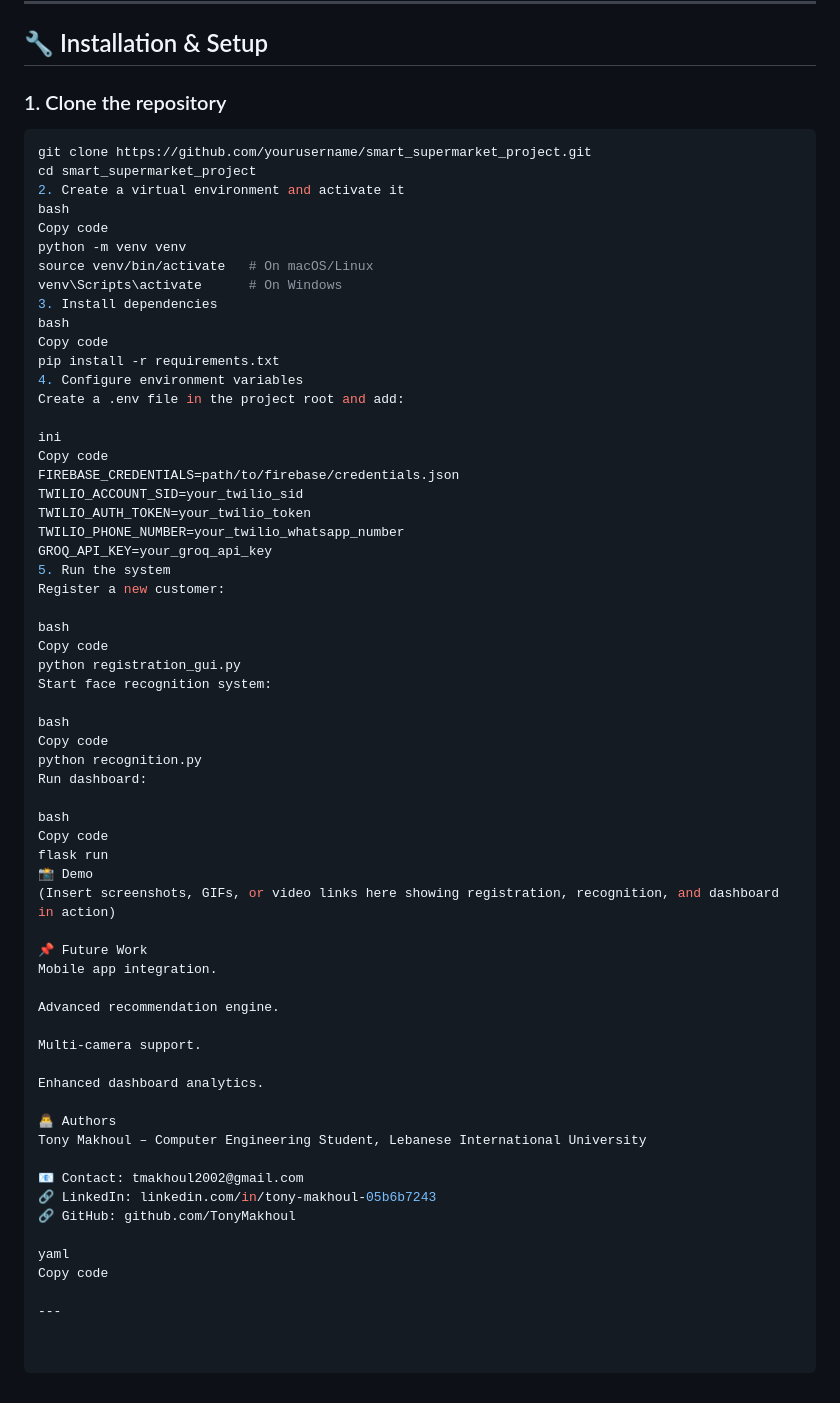
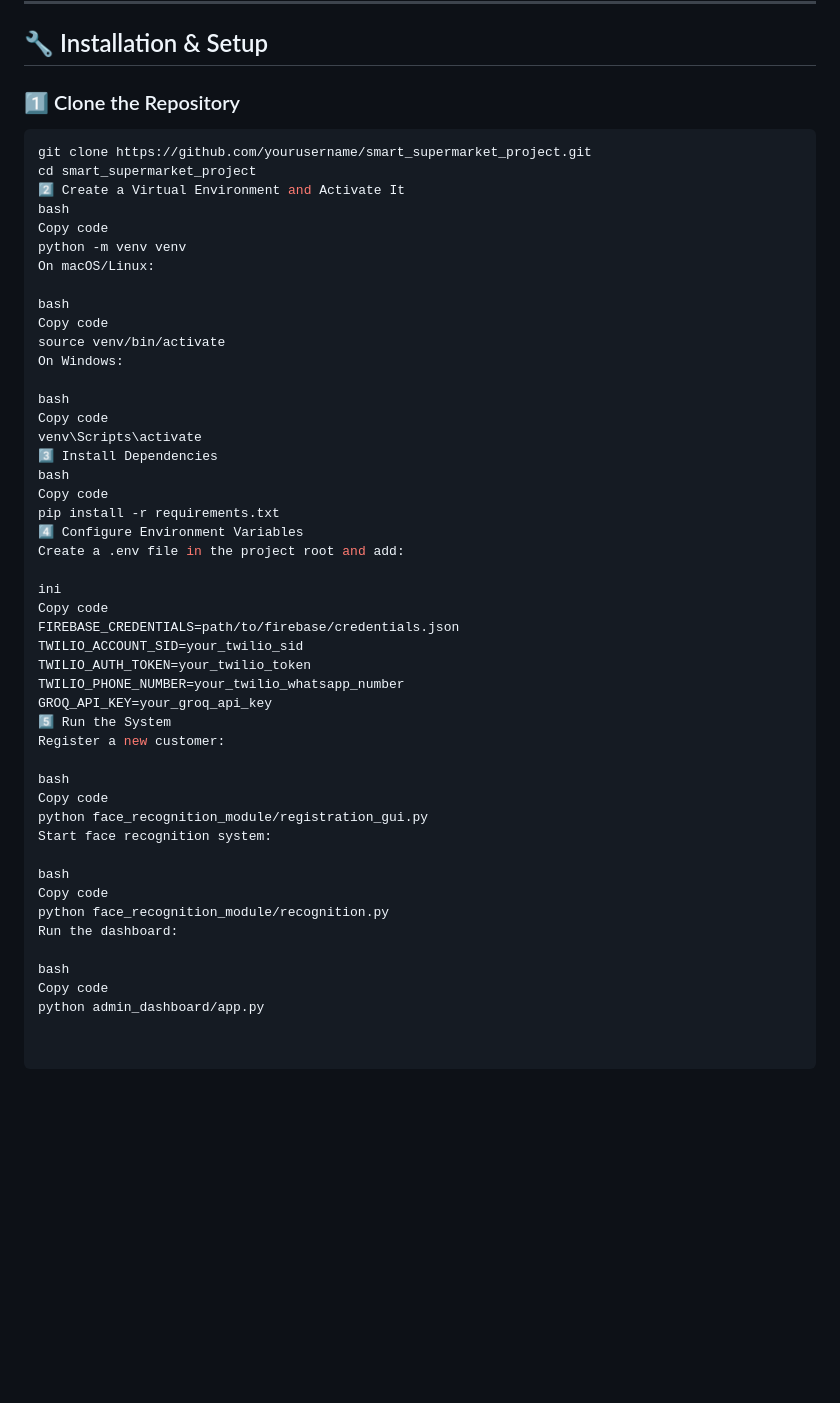
Before and after one commit to TonyMakhoul1/AI-Powered-Smart-Supermarket, a Markdown page: README.md, the part around the change. Rendered like a GitHub page; blank space fills up the shorter version.

````diff
--- a/README.md
+++ b/README.md
@@ -56,21 +56,29 @@ AI-powered-smart-supermarket/
 
 ## 🔧 Installation & Setup
 
-### 1. Clone the repository
+### 1️⃣ Clone the Repository
 ```bash
 git clone https://github.com/yourusername/smart_supermarket_project.git
 cd smart_supermarket_project
-2. Create a virtual environment and activate it
+2️⃣ Create a Virtual Environment and Activate It
 bash
 Copy code
 python -m venv venv
-source venv/bin/activate   # On macOS/Linux
-venv\Scripts\activate      # On Windows
-3. Install dependencies
+On macOS/Linux:
+
+bash
+Copy code
+source venv/bin/activate
+On Windows:
+
+bash
+Copy code
+venv\Scripts\activate
+3️⃣ Install Dependencies
 bash
 Copy code
 pip install -r requirements.txt
-4. Configure environment variables
+4️⃣ Configure Environment Variables
 Create a .env file in the project root and add:
 
 ini
@@ -80,42 +88,19 @@ TWILIO_ACCOUNT_SID=your_twilio_sid
 TWILIO_AUTH_TOKEN=your_twilio_token
 TWILIO_PHONE_NUMBER=your_twilio_whatsapp_number
 GROQ_API_KEY=your_groq_api_key
-5. Run the system
+5️⃣ Run the System
 Register a new customer:
 
 bash
 Copy code
-python registration_gui.py
+python face_recognition_module/registration_gui.py
 Start face recognition system:
 
 bash
 Copy code
-python recognition.py
-Run dashboard:
+python face_recognition_module/recognition.py
+Run the dashboard:
 
 bash
 Copy code
-flask run
-📸 Demo
-(Insert screenshots, GIFs, or video links here showing registration, recognition, and dashboard in action)
-
-📌 Future Work
-Mobile app integration.
-
-Advanced recommendation engine.
-
-Multi-camera support.
-
-Enhanced dashboard analytics.
-
-👨‍💻 Authors
-Tony Makhoul – Computer Engineering Student, Lebanese International University
-
-📧 Contact: tmakhoul2002@gmail.com
-🔗 LinkedIn: linkedin.com/in/tony-makhoul-05b6b7243
-🔗 GitHub: github.com/TonyMakhoul
-
-yaml
-Copy code
-
----
+python admin_dashboard/app.py
````
